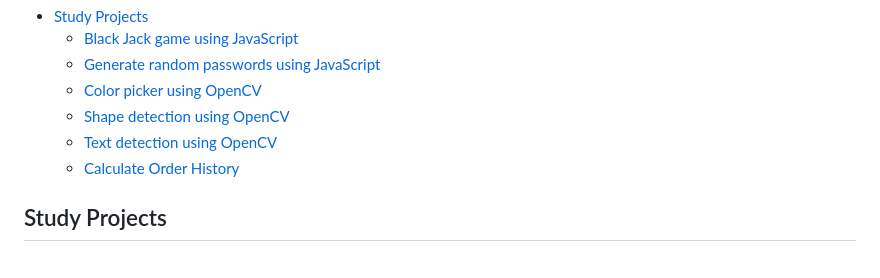
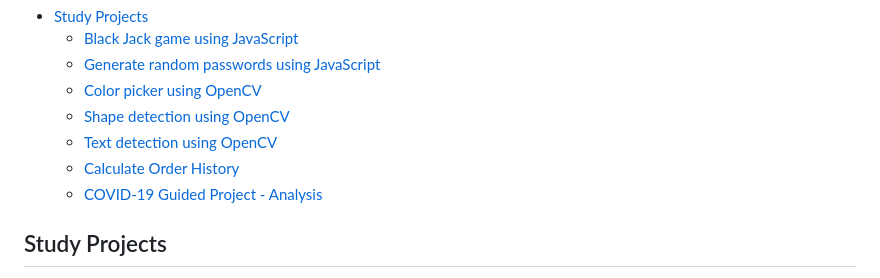
Before and after one commit to adithyaravi12/online_courseworks, a Markdown page: README.md, the part around one of its changes. Rendered like a GitHub page.

```diff
--- a/README.md
+++ b/README.md
@@ -10,6 +10,7 @@ In this section I have added the project files and jupyter notebooks I created w
 	+ [Shape detection using OpenCV](#shape-detection-using-openCV)
 	+ [Text detection using OpenCV](#text-detection-using-openCV)
 	+ [Calculate Order History](#calculate-order-history)
+	+ [COVID-19 Guided Project - Analysis](#covid-analysis)
 
 ## Study Projects
 In this section I will provide links to my github repositories containing code and jupyter notebooks I created while passing online courses or was just having fun with.
```
Also changed, not shown: other parts of README.md (+3 -0 lines).
